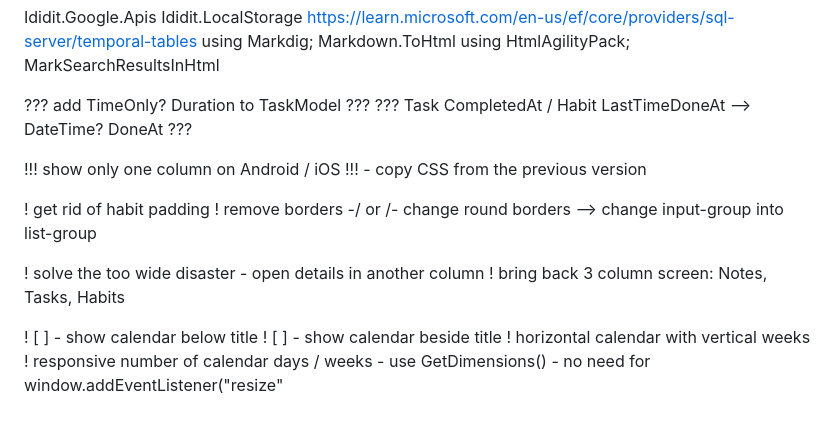
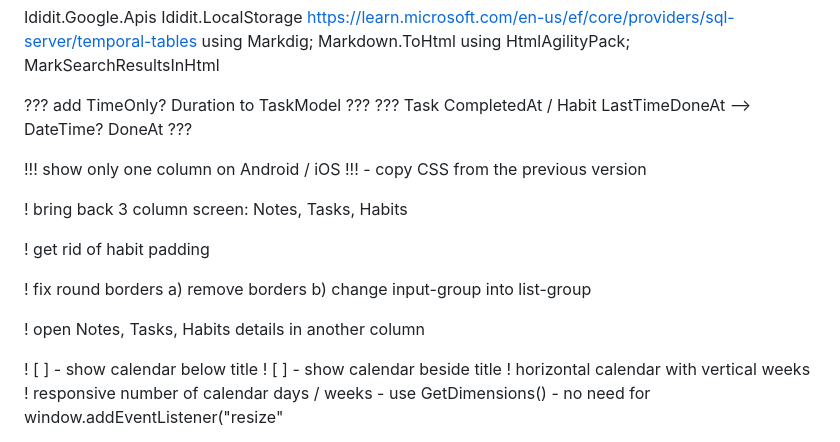
Before and after one commit to Jinjinov/OpenHabitTracker, a Markdown page: TODO.md, the part around the change. Drawn GitHub-style.

Commit message:
updated TODO

```diff
--- a/TODO.md
+++ b/TODO.md
@@ -19,11 +19,15 @@ using HtmlAgilityPack; MarkSearchResultsInHtml
 
 
 
+!	bring back 3 column screen: Notes, Tasks, Habits
+
 !	get rid of habit padding
-!	remove borders -/ or /- change round borders --> change input-group into list-group
 
-!	solve the too wide disaster - open details in another column
-!	bring back 3 column screen: Notes, Tasks, Habits
+!	fix round borders
+		a) remove borders
+		b) change input-group into list-group
+
+!	open Notes, Tasks, Habits details in another column
 
 !	[ ] - show calendar below title
 !	[ ] - show calendar beside title
```
